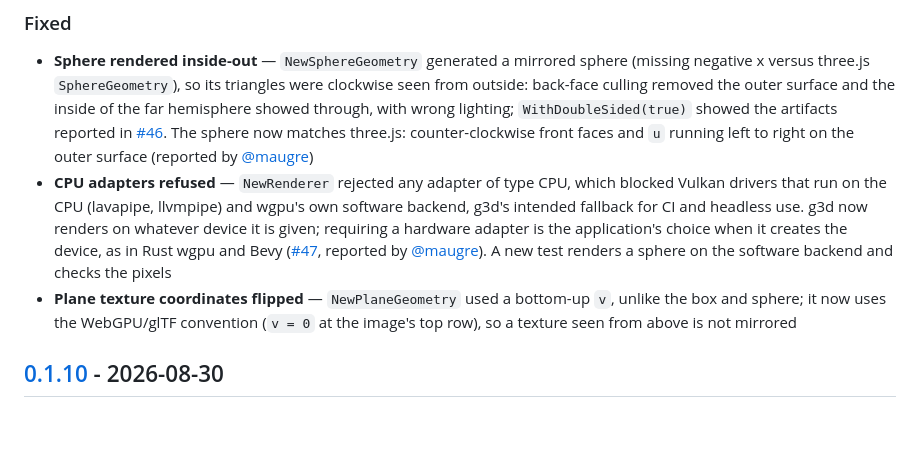
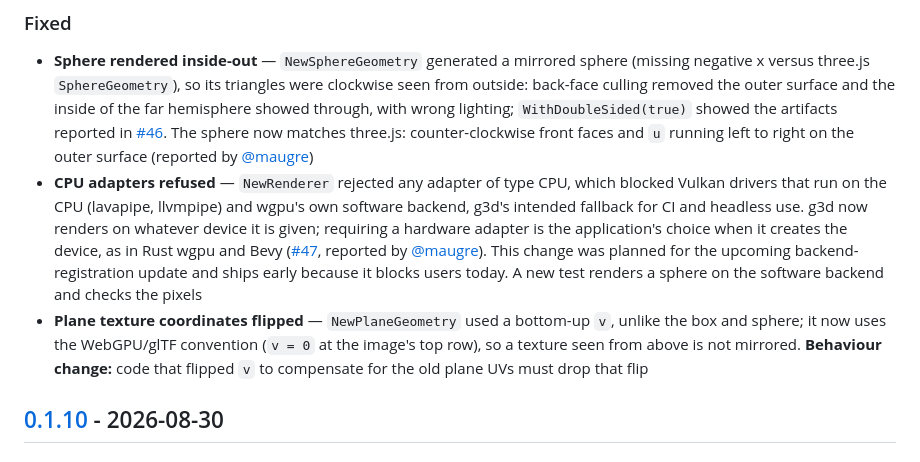
Before and after one commit to gogpu/g3d, a Markdown page: CHANGELOG.md, the part around the change. Rendered like a GitHub page; blank space fills up the shorter version.

Commit message:
docs(changelog): note the early CPU-adapter fix and the plane UV behaviour change

```diff
--- a/CHANGELOG.md
+++ b/CHANGELOG.md
@@ -9,8 +9,8 @@ and this project adheres to [Semantic Versioning](https://semver.org/spec/v2.0.0
 
 ### Fixed
 - **Sphere rendered inside-out** — `NewSphereGeometry` generated a mirrored sphere (missing negative x versus three.js `SphereGeometry`), so its triangles were clockwise seen from outside: back-face culling removed the outer surface and the inside of the far hemisphere showed through, with wrong lighting; `WithDoubleSided(true)` showed the artifacts reported in [#46](https://github.com/gogpu/g3d/issues/46). The sphere now matches three.js: counter-clockwise front faces and `u` running left to right on the outer surface (reported by [@maugre](https://github.com/maugre))
-- **CPU adapters refused** — `NewRenderer` rejected any adapter of type CPU, which blocked Vulkan drivers that run on the CPU (lavapipe, llvmpipe) and wgpu's own software backend, g3d's intended fallback for CI and headless use. g3d now renders on whatever device it is given; requiring a hardware adapter is the application's choice when it creates the device, as in Rust wgpu and Bevy ([#47](https://github.com/gogpu/g3d/issues/47), reported by [@maugre](https://github.com/maugre)). A new test renders a sphere on the software backend and checks the pixels
-- **Plane texture coordinates flipped** — `NewPlaneGeometry` used a bottom-up `v`, unlike the box and sphere; it now uses the WebGPU/glTF convention (`v = 0` at the image's top row), so a texture seen from above is not mirrored
+- **CPU adapters refused** — `NewRenderer` rejected any adapter of type CPU, which blocked Vulkan drivers that run on the CPU (lavapipe, llvmpipe) and wgpu's own software backend, g3d's intended fallback for CI and headless use. g3d now renders on whatever device it is given; requiring a hardware adapter is the application's choice when it creates the device, as in Rust wgpu and Bevy ([#47](https://github.com/gogpu/g3d/issues/47), reported by [@maugre](https://github.com/maugre)). This change was planned for the upcoming backend-registration update and ships early because it blocks users today. A new test renders a sphere on the software backend and checks the pixels
+- **Plane texture coordinates flipped** — `NewPlaneGeometry` used a bottom-up `v`, unlike the box and sphere; it now uses the WebGPU/glTF convention (`v = 0` at the image's top row), so a texture seen from above is not mirrored. **Behaviour change:** code that flipped `v` to compensate for the old plane UVs must drop that flip
 
 ## [0.1.10] - 2026-08-30
 
```
